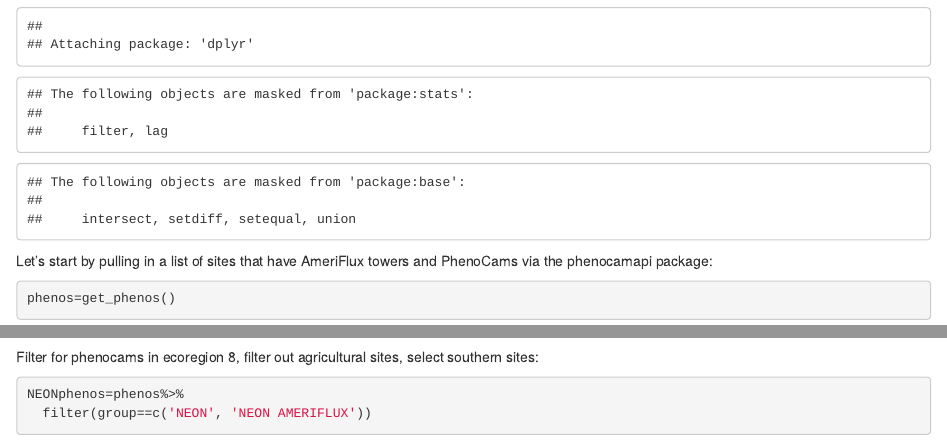
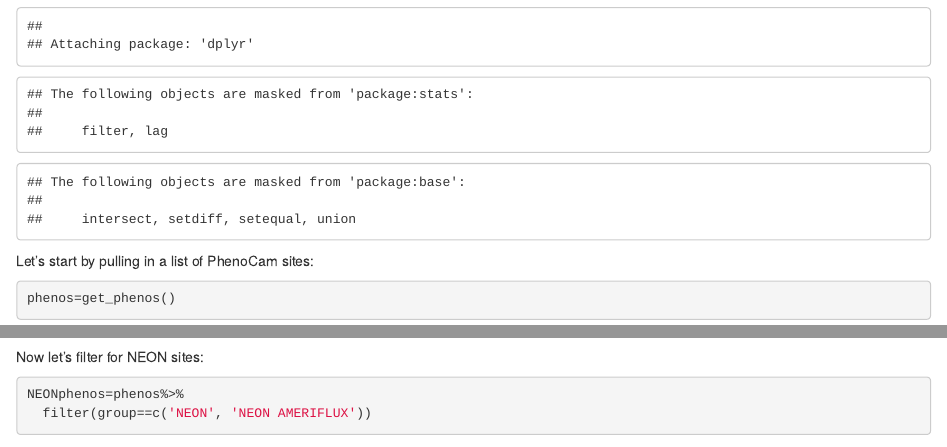
Before and after one commit to katharynduffy/NEONSummitPhenology, an R Markdown document (data/PhenoCamData_Notebook.Rmd): the page in a window 1100 px wide, from 640 px down, and a second part further down, joined at a grey line. Rendered offline with R 4.5, knitr and Pandoc, with nearby package versions; some code elsewhere in the file could not run offline.

Commit message:
Cleaning up text

````diff
--- a/data/PhenoCamData_Notebook.Rmd
+++ b/data/PhenoCamData_Notebook.Rmd
@@ -12,7 +12,7 @@ library(phenocamr)
 library(dplyr)
 ```
 
-Let's start by pulling in a list of sites that have AmeriFlux towers and PhenoCams via the phenocamapi package:
+Let's start by pulling in a list of PhenoCam sites:
 
 ```{r}
 phenos=get_phenos()
@@ -21,7 +21,7 @@ colnames(phenos)
 
 ```
 
-Filter for phenocams in ecoregion 8, filter out agricultural sites, select southern sites:
+Now let's filter for NEON sites:
 ```{r}
 NEONphenos=phenos%>%
   filter(group==c('NEON', 'NEON AMERIFLUX'))
````
